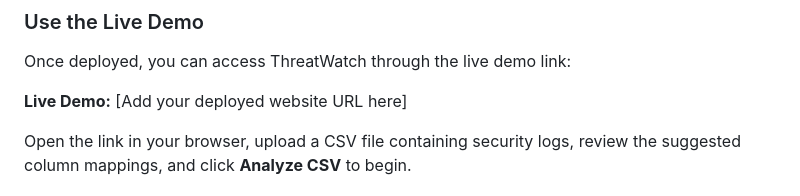
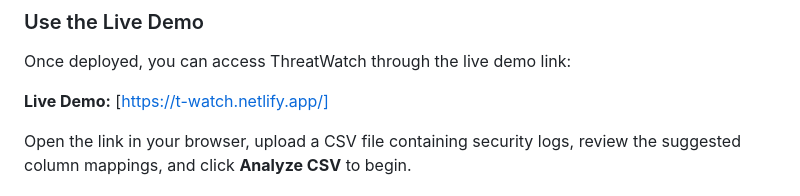
Before and after one commit to Niniola-Oladele/T-Watch, a Markdown page: README.md, the part around the change. GitHub-like rendering.

```diff
--- a/README.md
+++ b/README.md
@@ -32,7 +32,7 @@ Developed as a defensive security portfolio project, ThreatWatch combines web de
 
 Once deployed, you can access ThreatWatch through the live demo link:
 
-**Live Demo:** [Add your deployed website URL here]
+**Live Demo:** [https://t-watch.netlify.app/]
 
 Open the link in your browser, upload a CSV file containing security logs, review the suggested column mappings, and click **Analyze CSV** to begin.
 
```
